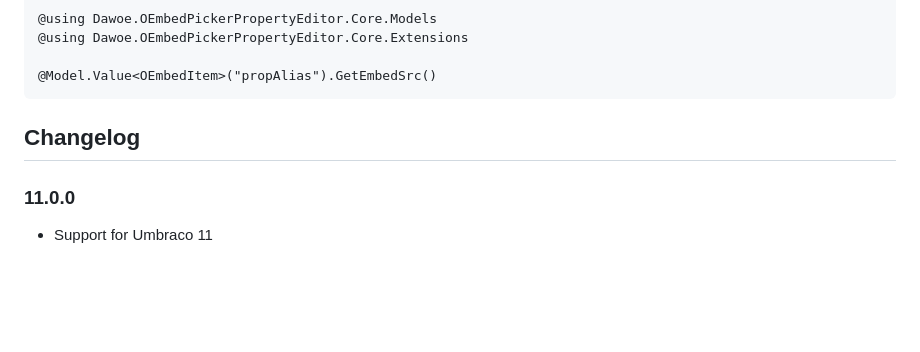
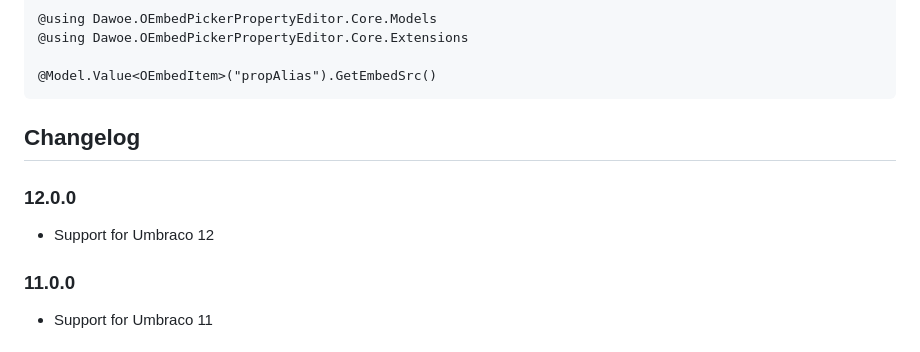
Before and after one commit to dawoe/OEmbed-Picker-Property-Editor, a Markdown page: README.md, the part around the change. Rendered like a GitHub page; blank space fills up the shorter version.

```diff
--- a/README.md
+++ b/README.md
@@ -75,6 +75,10 @@ When you only need the source url of the iframe in the embed code you can do the
 
 ## Changelog
 
+### 12.0.0
+
+- Support for Umbraco 12
+
 ### 11.0.0
 
 - Support for Umbraco 11
```
